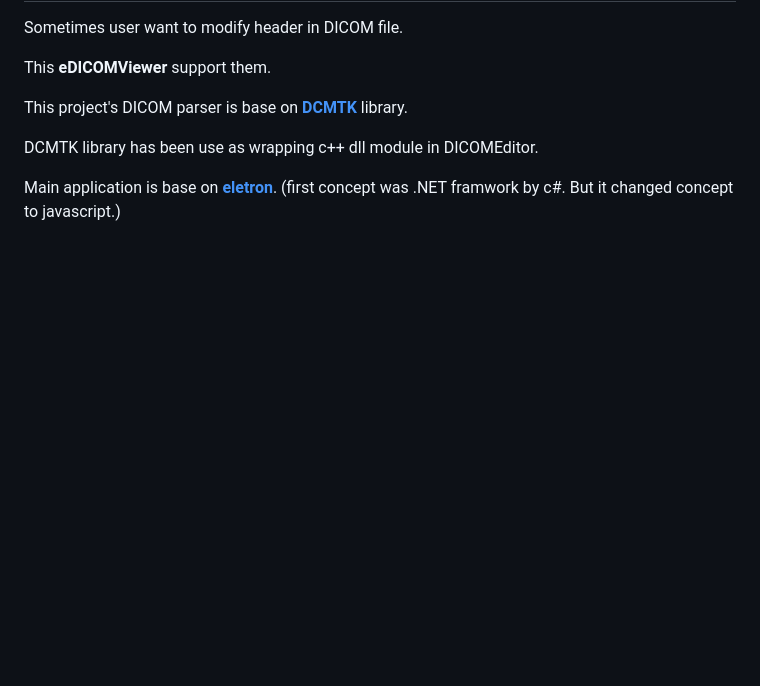
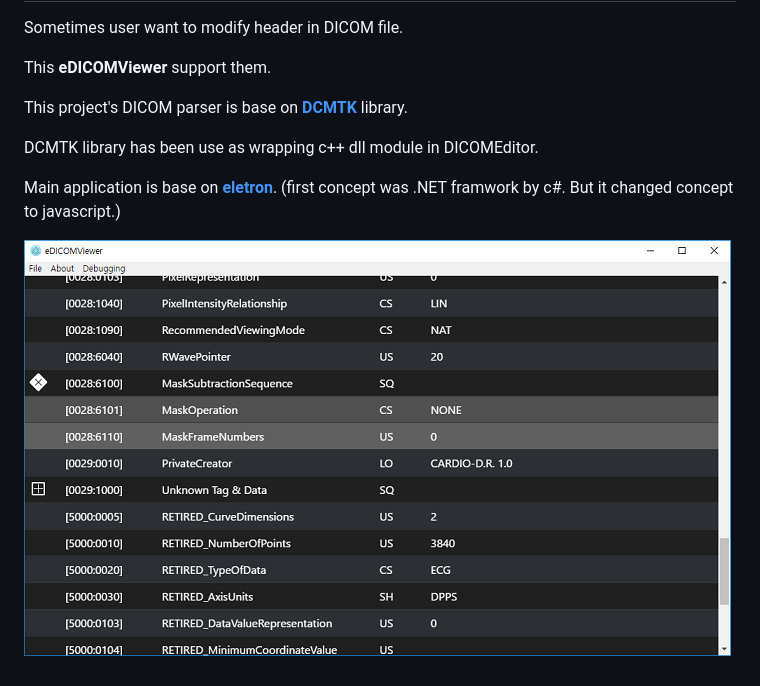
Before and after one commit to scanhand/eDICOMViewer, a Markdown page: README.md, the part around the change. Drawn GitHub-style; pictures changed too: etc/img/eDICOMViewer_Sample.png (added); blank space fills up the shorter version.

Commit message:
added sample image file in readme.md

```diff
--- a/README.md
+++ b/README.md
@@ -10,3 +10,5 @@ DCMTK library has been use as wrapping c++ dll module in DICOMEditor.
 
 Main application is base on [**eletron**](https://github.com/atom/electron).
 (first concept was .NET framwork by c#. But it changed concept to javascript.)
+
+![eDICOMViewer](/etc/img/eDICOMViewer_Sample.png)
```
